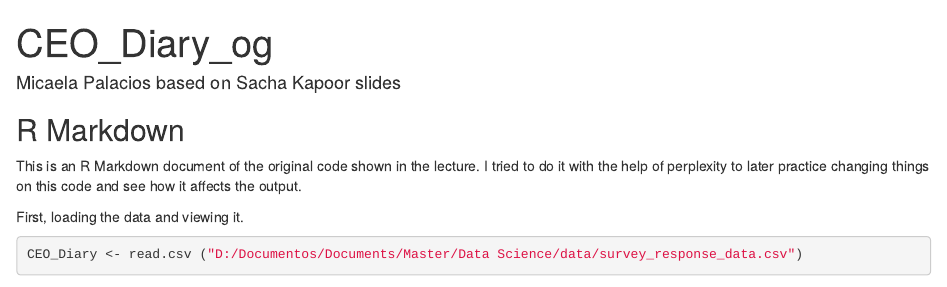
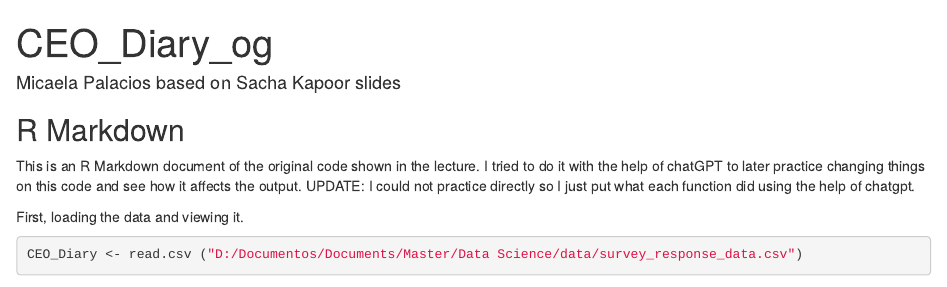
Before and after one commit to MicaelaPalaciosD/data-science, an R Markdown document (week 1/try.Rmd): the page in a window 1100 px wide, from its top. Rendered offline with R 4.5, knitr and Pandoc, with nearby package versions; some code elsewhere in the file could not run offline.

Commit message:
Update try.Rmd

````diff
--- a/week 1/try.Rmd
+++ b/week 1/try.Rmd
@@ -10,7 +10,7 @@ knitr::opts_chunk$set(echo = TRUE)
 
 ## R Markdown
 
-This is an R Markdown document of the original code shown in the lecture. I tried to do it with the help of perplexity to later practice changing things on this code and see how it affects the output.
+This is an R Markdown document of the original code shown in the lecture. I tried to do it with the help of chatGPT to later practice changing things on this code and see how it affects the output. UPDATE: I could not practice directly so I just put what each function did using the help of chatgpt.
 
 First, loading the data and viewing it.
 ```{r dataset}
````
